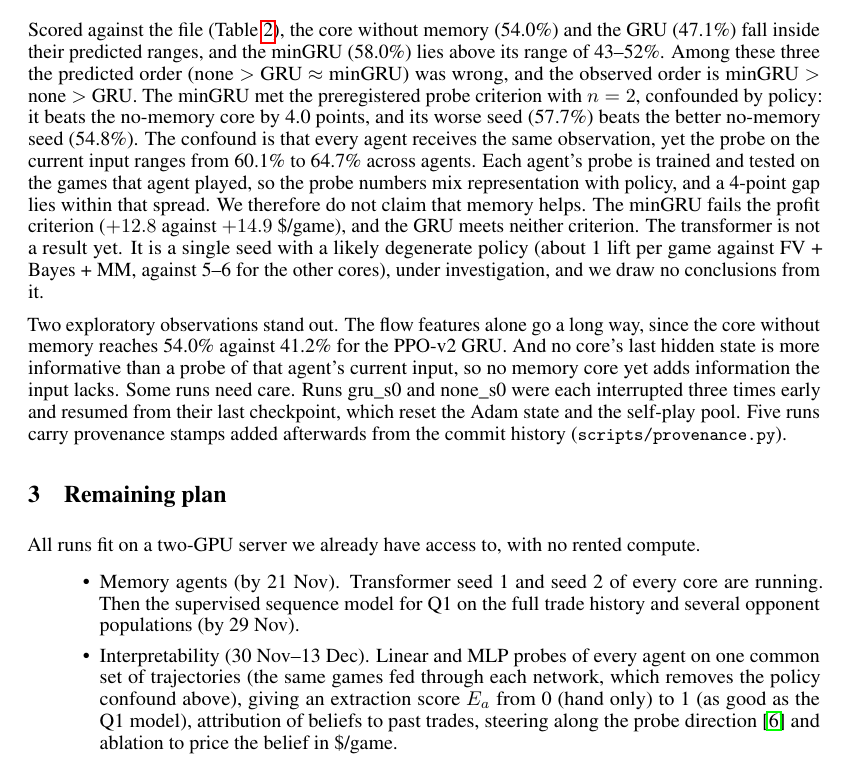
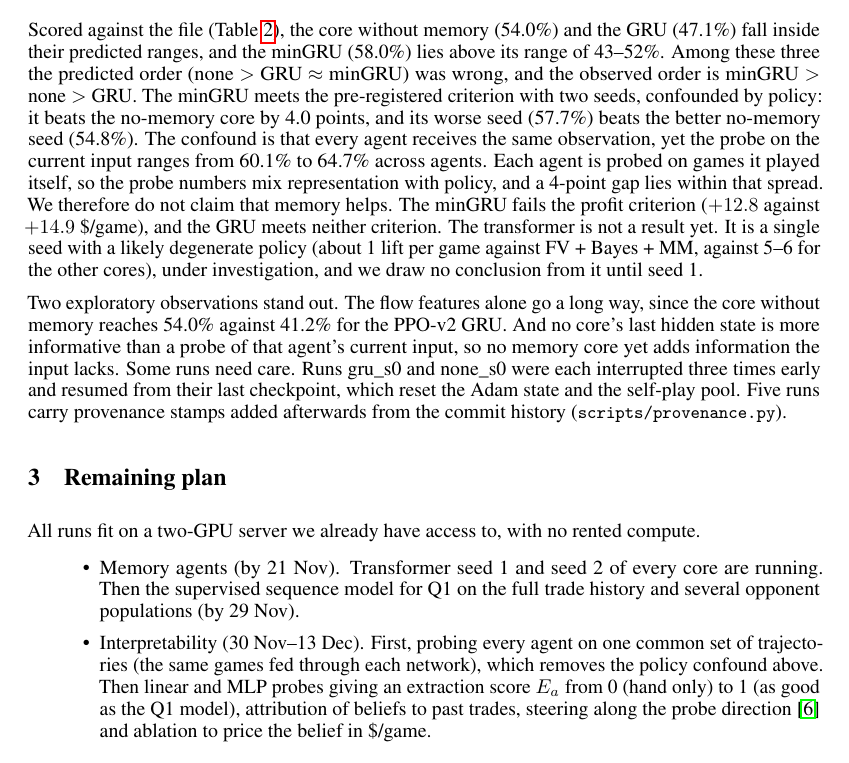
Before and after one commit to nicholaseruplarsen/figgie-rl, a LaTeX paper (proposals/figgie_midterm.tex): part of page 4 of 5, cut so that both start at the same text. Compiled offline with pdfLaTeX.

Commit message:
Midterm: Geoff's wording for the confound, transformer and common-trajectory probes

```diff
--- a/proposals/figgie_midterm.tex
+++ b/proposals/figgie_midterm.tex
@@ -139,10 +139,10 @@ Every comparison the file does not list is exploratory, and no setting is adopte
 
 Scored against the file (Table~\ref{tab:memory}), the core without memory (54.0\%) and the GRU (47.1\%) fall inside their predicted ranges, and the minGRU (58.0\%) lies above its range of 43--52\%.
 Among these three the predicted order (none $>$ GRU $\approx$ minGRU) was wrong, and the observed order is minGRU $>$ none $>$ GRU.
-The minGRU met the preregistered probe criterion with $n=2$, confounded by policy: it beats the no-memory core by 4.0 points, and its worse seed (57.7\%) beats the better no-memory seed (54.8\%).
-The confound is that every agent receives the same observation, yet the probe on the current input ranges from 60.1\% to 64.7\% across agents. Each agent's probe is trained and tested on the games that agent played, so the probe numbers mix representation with policy, and a 4-point gap lies within that spread.
+The minGRU meets the pre-registered criterion with two seeds, confounded by policy: it beats the no-memory core by 4.0 points, and its worse seed (57.7\%) beats the better no-memory seed (54.8\%).
+The confound is that every agent receives the same observation, yet the probe on the current input ranges from 60.1\% to 64.7\% across agents. Each agent is probed on games it played itself, so the probe numbers mix representation with policy, and a 4-point gap lies within that spread.
 We therefore do not claim that memory helps. The minGRU fails the profit criterion ($+12.8$ against $+14.9$ \$/game), and the GRU meets neither criterion.
-The transformer is not a result yet. It is a single seed with a likely degenerate policy (about 1 lift per game against FV + Bayes + MM, against 5--6 for the other cores), under investigation, and we draw no conclusions from it.
+The transformer is not a result yet. It is a single seed with a likely degenerate policy (about 1 lift per game against FV + Bayes + MM, against 5--6 for the other cores), under investigation, and we draw no conclusion from it until seed 1.
 
 Two exploratory observations stand out. The flow features alone go a long way, since the core without memory reaches 54.0\% against 41.2\% for the PPO-v2 GRU.
 And no core's last hidden state is more informative than a probe of that agent's current input, so no memory core yet adds information the input lacks.
@@ -153,7 +153,7 @@ Five runs carry provenance stamps added afterwards from the commit history (\fil
 All runs fit on a two-GPU server we already have access to, with no rented compute.
 \begin{itemize}
   \item Memory agents (by 21 Nov). Transformer seed 1 and seed 2 of every core are running. Then the supervised sequence model for Q1 on the full trade history and several opponent populations (by 29 Nov).
-  \item Interpretability (30 Nov--13 Dec). Linear and MLP probes of every agent on one common set of trajectories (the same games fed through each network, which removes the policy confound above), giving an extraction score $E_a$ from 0 (hand only) to 1 (as good as the Q1 model), attribution of beliefs to past trades, steering along the probe direction~\cite{actadd} and ablation to price the belief in \$/game.
+  \item Interpretability (30 Nov--13 Dec). First, probing every agent on one common set of trajectories (the same games fed through each network), which removes the policy confound above. Then linear and MLP probes giving an extraction score $E_a$ from 0 (hand only) to 1 (as good as the Q1 model), attribution of beliefs to past trades, steering along the probe direction~\cite{actadd} and ablation to price the belief in \$/game.
   \item Leakage and exploitability (7--20 Dec). A classifier per agent predicts its hand from its own actions, giving $L_a$ in bits. One PPO best response per agent (about 10 agents $\times$ 20\,M steps) gives $\hat\varepsilon_a$~\cite{timbers}, and we test the rank correlation of $L_a$ with $\hat\varepsilon_a$.
   \item Poster for the week-15 session (21--27 Dec) and the final report with one reproduction script (by 8 Jan).
 \end{itemize}
```
Also changed, not shown: proposals/figgie_midterm.pdf.
